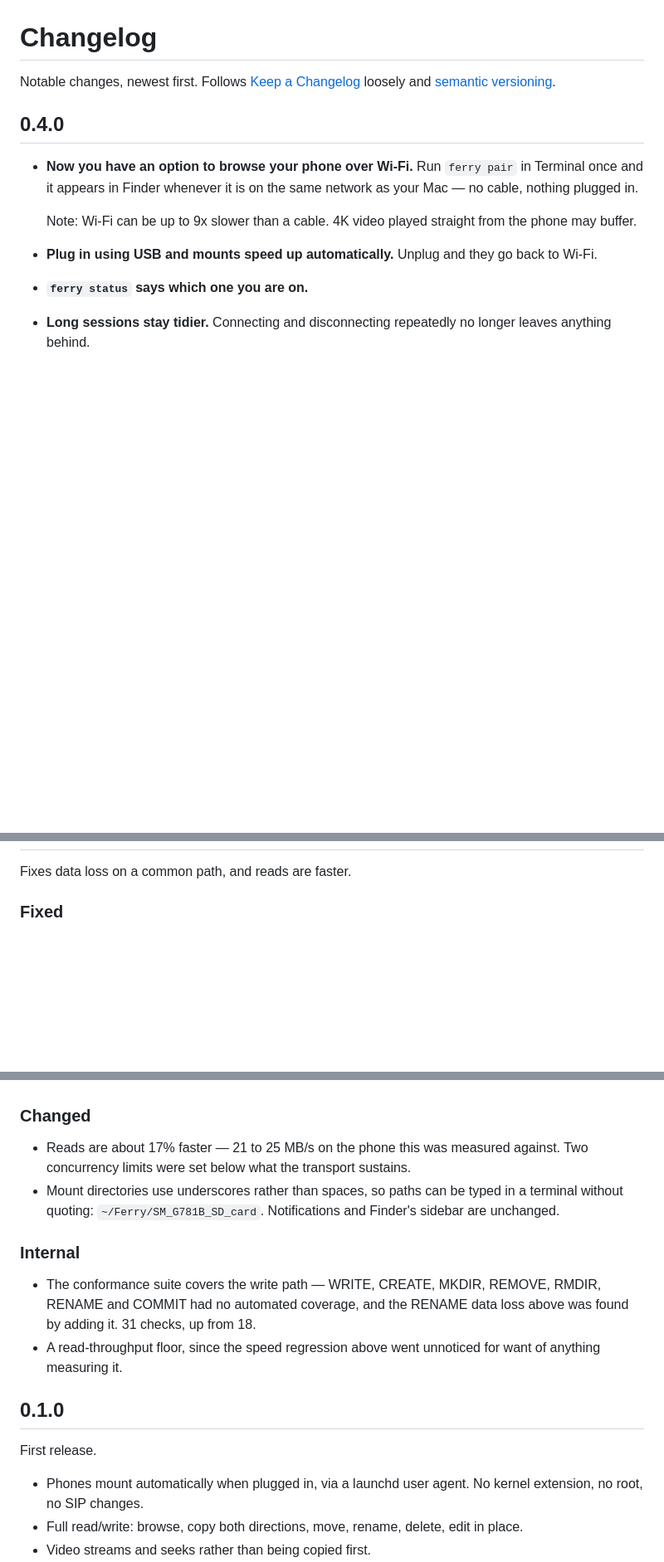
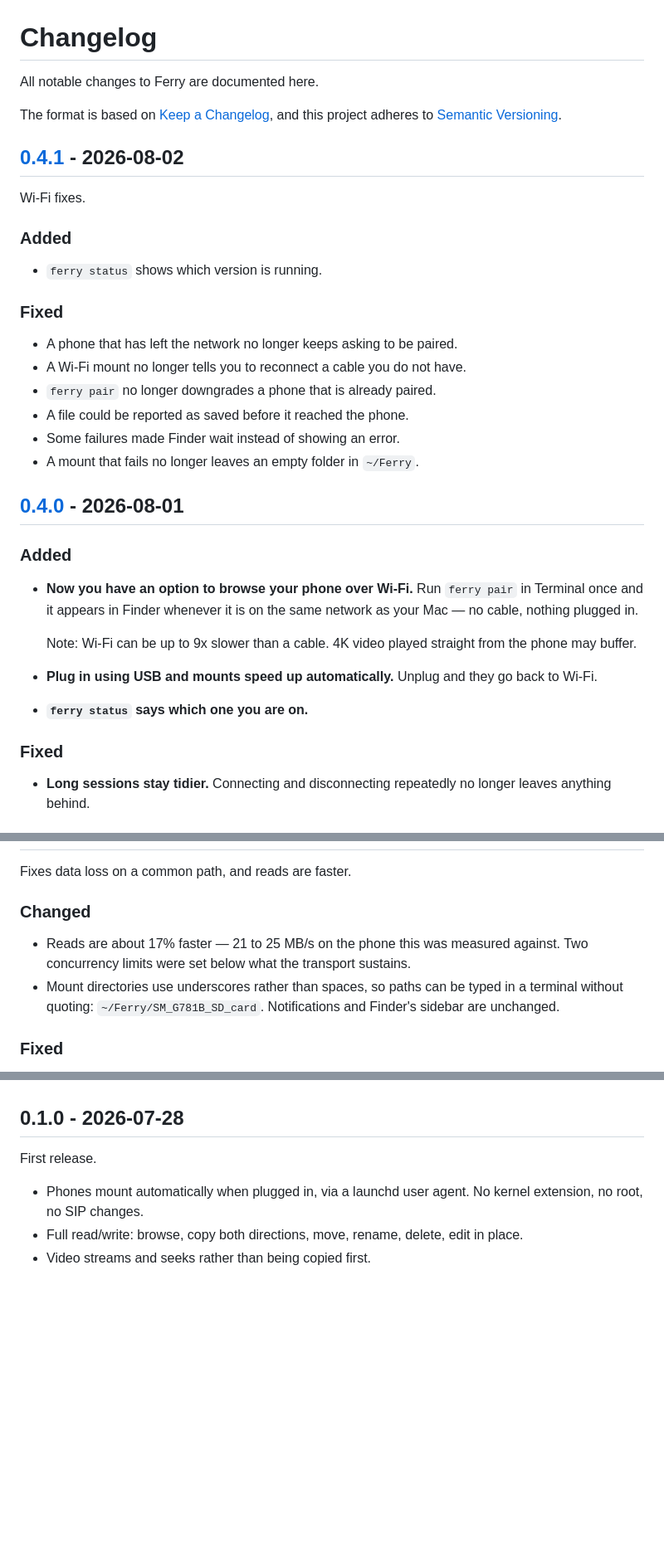
Before and after one commit to ramanbanka/ferry-releases, a Markdown page: CHANGELOG.md, 3 parts joined by grey strips. Shown at 83% size. GitHub-like rendering; blank space fills up the shorter version.

Commit message:
Changelog for 0.4.1, in Keep a Changelog 1.1.0 format
One line per change. What changed, not how it went wrong.

The file also claimed to follow Keep a Changelog but did not:

- Version headings carry a date and are linkable — `## [0.4.1] - 2026-08-02` —
  with reference definitions at the foot comparing consecutive tags. 0.1.0 keeps
  a plain heading because no v0.1.0 tag exists in this repo to link to.
- Change types use the six canonical names in their canonical order. 0.2.0 and
  0.1.1 had Changed before Added and Fixed before Changed; 0.1.1 also had two
  Changed blocks. 0.4.0's bullets were ungrouped.
- "Internal" is not one of the six, so 0.1.1's test-coverage notes fold into
  Changed.
- The preamble names the versioning scheme explicitly.

`Upgrading from 0.1.1` stays where it is, ahead of the change types: it is
breaking-change guidance, which the spec wants impossible to miss.

Earlier sections keep their original wording. They are notes people have already
read, and rewriting them now would change the record for no benefit.

```diff
--- a/CHANGELOG.md
+++ b/CHANGELOG.md
@@ -1,9 +1,30 @@
 # Changelog
 
-Notable changes, newest first. Follows [Keep a Changelog](https://keepachangelog.com)
-loosely and [semantic versioning](https://semver.org).
+All notable changes to Ferry are documented here.
 
-## 0.4.0
+The format is based on [Keep a Changelog](https://keepachangelog.com/en/1.1.0/),
+and this project adheres to [Semantic Versioning](https://semver.org/spec/v2.0.0.html).
+
+## [0.4.1] - 2026-08-02
+
+Wi-Fi fixes.
+
+### Added
+
+- `ferry status` shows which version is running.
+
+### Fixed
+
+- A phone that has left the network no longer keeps asking to be paired.
+- A Wi-Fi mount no longer tells you to reconnect a cable you do not have.
+- `ferry pair` no longer downgrades a phone that is already paired.
+- A file could be reported as saved before it reached the phone.
+- Some failures made Finder wait instead of showing an error.
+- A mount that fails no longer leaves an empty folder in `~/Ferry`.
+
+## [0.4.0] - 2026-08-01
+
+### Added
 
 - **Now you have an option to browse your phone over Wi-Fi.** Run `ferry pair` in Terminal
   once and it appears in Finder whenever it is on the same network as your Mac — no cable,
@@ -16,6 +37,8 @@ loosely and [semantic versioning](https://semver.org).
 
 - **`ferry status` says which one you are on.**
 
+### Fixed
+
 - **Long sessions stay tidier.** Connecting and disconnecting repeatedly no longer leaves
   anything behind.
 
@@ -115,5 +138,13 @@ brew install --cask ferry
 
 Fixes data loss on a common path, and reads are faster.
+
+### Changed
+
+- Reads are about 17% faster — 21 to 25 MB/s on the phone this was measured against.
+  Two concurrency limits were set below what the transport sustains.
+- Mount directories use underscores rather than spaces, so paths can be typed in a
+  terminal without quoting: `~/Ferry/SM_G781B_SD_card`. Notifications and Finder's
+  sidebar are unchanged.
 
 ### Fixed
 
@@ -131,23 +162,7 @@ Fixes data loss on a common path, and reads are faster.
 - A phone that cannot be mounted now says so, once, instead of retrying silently
   forever while nothing appears in Finder.
 
-### Changed
-
-- Reads are about 17% faster — 21 to 25 MB/s on the phone this was measured against.
-  Two concurrency limits were set below what the transport sustains.
-- Mount directories use underscores rather than spaces, so paths can be typed in a
-  terminal without quoting: `~/Ferry/SM_G781B_SD_card`. Notifications and Finder's
-  sidebar are unchanged.
-
-### Internal
-
-- The conformance suite covers the write path — WRITE, CREATE, MKDIR, REMOVE, RMDIR,
-  RENAME and COMMIT had no automated coverage, and the RENAME data loss above was
-  found by adding it. 31 checks, up from 18.
-- A read-throughput floor, since the speed regression above went unnoticed for want of
-  anything measuring it.
-
-## 0.1.0
+## 0.1.0 - 2026-07-28
 
 First release.
 
```
Also changed, not shown: other parts of CHANGELOG.md (+19 -11 lines).
